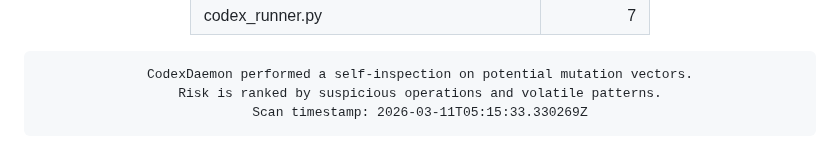
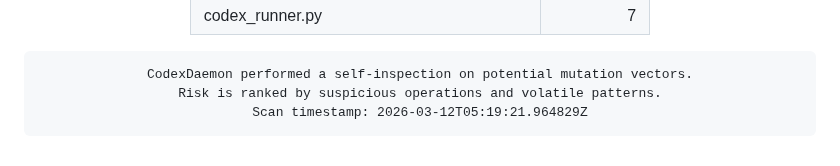
Before and after one commit to roninazure/CodexDaemon, a Markdown page: README.md, the part around the change. Rendered like a GitHub page.

Commit message:
🧬 Update Mutation Risk Score [auto]

```diff
--- a/README.md
+++ b/README.md
@@ -96,7 +96,7 @@
     border-radius:10px; border:1px solid #f97316; box-shadow:inset 0 0 6px #f97316;">
 CodexDaemon performed a self-inspection on potential mutation vectors.
 Risk is ranked by suspicious operations and volatile patterns.
-Scan timestamp: 2026-03-11T05:15:33.330269Z
+Scan timestamp: 2026-03-12T05:19:21.964829Z
 </pre>
 
 </div>
```
